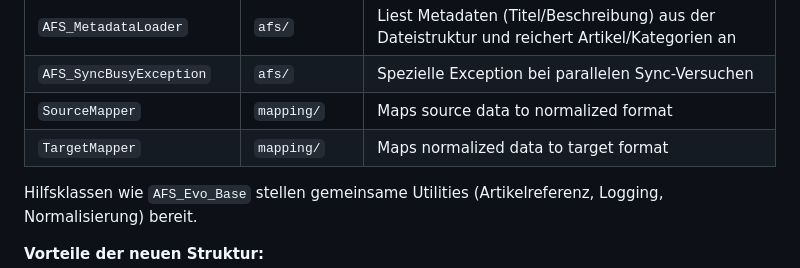
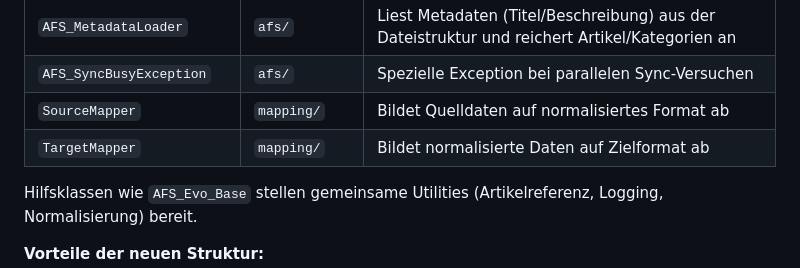
Before and after one commit to swedrowski79-dot/AFS-MappingXT, a Markdown page: README.md, the part around the change. Rendered like a GitHub page.

Commit message:
Update README.md
Co-authored-by: Copilot <175728472+Copilot@users.noreply.github.com>

```diff
--- a/README.md
+++ b/README.md
@@ -389,8 +389,8 @@ classes/
 | `AFS_Evo_DeltaExporter` | `evo/` | Exportiert Datensätze mit `update = 1` in `evo_delta.db` und setzt Flags zurück |
 | `AFS_MetadataLoader` | `afs/` | Liest Metadaten (Titel/Beschreibung) aus der Dateistruktur und reichert Artikel/Kategorien an |
 | `AFS_SyncBusyException` | `afs/` | Spezielle Exception bei parallelen Sync-Versuchen |
-| `SourceMapper` | `mapping/` | Maps source data to normalized format |
-| `TargetMapper` | `mapping/` | Maps normalized data to target format |
+| `SourceMapper` | `mapping/` | Bildet Quelldaten auf normalisiertes Format ab |
+| `TargetMapper` | `mapping/` | Bildet normalisierte Daten auf Zielformat ab |
 
 Hilfsklassen wie `AFS_Evo_Base` stellen gemeinsame Utilities (Artikelreferenz, Logging, Normalisierung) bereit.
 
```
